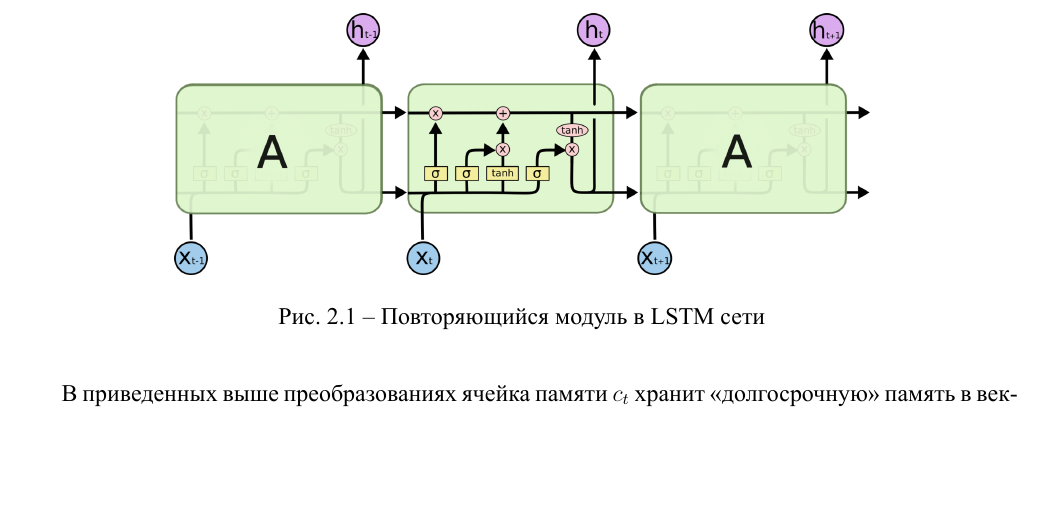
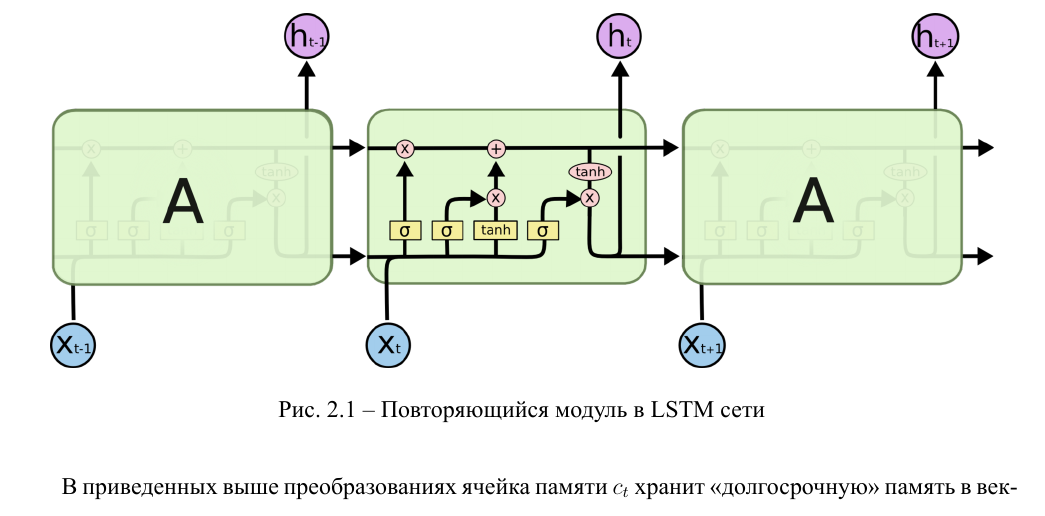
Before and after one commit to AShedko/Uir8, a LaTeX thesis (thesis-template.tex, which reads chapters/thesis-template-chapter2.tex): part of page 21 of 30, cut so that both start at the same text, the shorter picture padded with empty space. The pictures show the PDF file thesis-template.pdf that the author committed with the source.

Commit message:
minor fix

```diff
--- a/chapters/thesis-template-chapter2.tex
+++ b/chapters/thesis-template-chapter2.tex
@@ -107,7 +107,7 @@ LSTM разработаны специально, чтобы избежать п
 \end{itemize}
 \begin{figure}[h]
 	\centering
-	\includegraphics[width=0.7\linewidth]{lstm}
+	\includegraphics[width=0.95\linewidth]{img/lstm}
 	\caption{Повторяющийся модуль в LSTM сети}
 	\label{fig:lstm}
 \end{figure}
```
Also changed, not shown: img/lstm.png (renamed from lstm.png), thesis-template.pdf, 1 other file.
